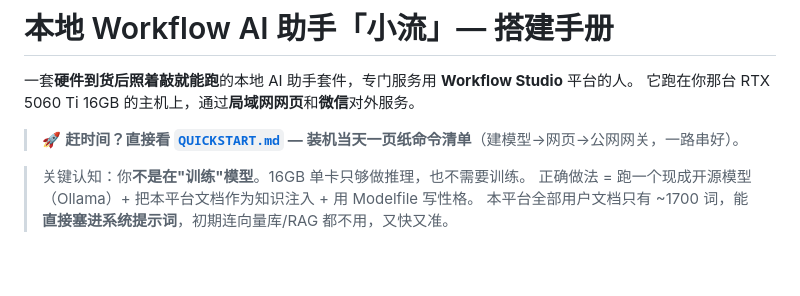
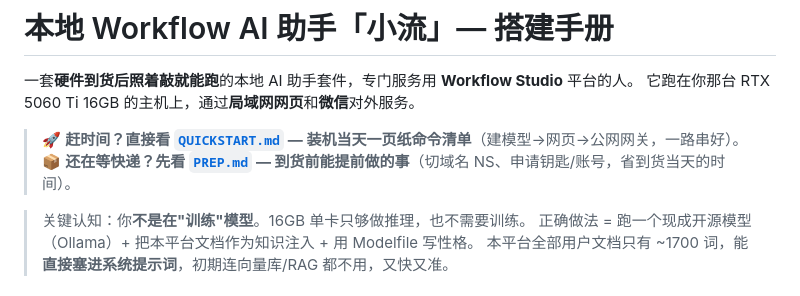
Before and after one commit to yiurenma/workflow, a Markdown page: local-ai-assistant/README.md, the part around the change. Rendered like a GitHub page; blank space fills up the shorter version.

```diff
--- a/local-ai-assistant/README.md
+++ b/local-ai-assistant/README.md
@@ -4,6 +4,7 @@
 它跑在你那台 RTX 5060 Ti 16GB 的主机上，通过**局域网网页**和**微信**对外服务。
 
 > 🚀 **赶时间？直接看 [`QUICKSTART.md`](QUICKSTART.md) — 装机当天一页纸命令清单**（建模型→网页→公网网关，一路串好）。
+> 📦 **还在等快递？先看 [`PREP.md`](PREP.md) — 到货前能提前做的事**（切域名 NS、申请钥匙/账号，省到货当天的时间）。
 
 > 关键认知：你**不是在"训练"模型**。16GB 单卡只够做推理，也不需要训练。
 > 正确做法 = 跑一个现成开源模型（Ollama）+ 把本平台文档作为知识注入 + 用 Modelfile 写性格。
```
Also changed, not shown: local-ai-assistant/PREP.md (added, +32 -0 lines), local-ai-assistant/QUICKSTART.md (+2 -0 lines).
